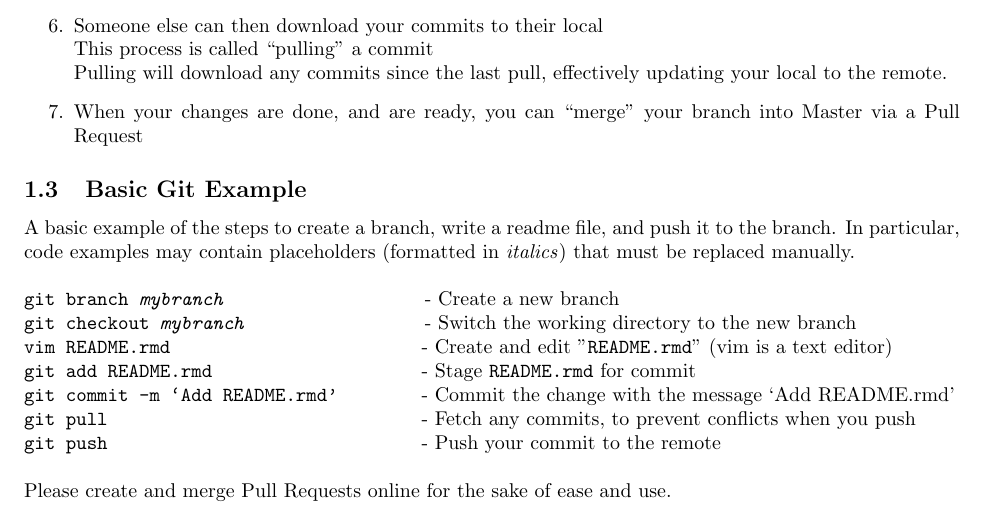
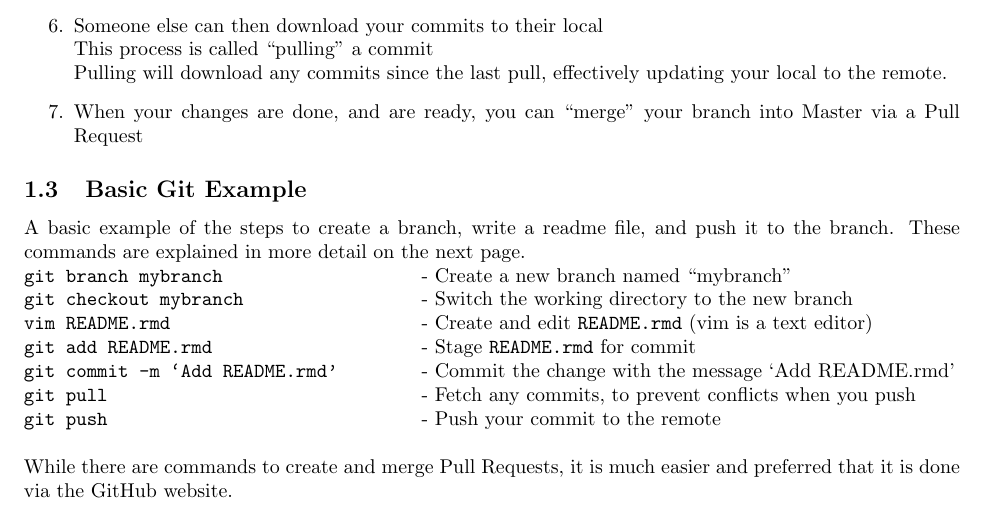
Before and after one commit to SDSURocketProject/Git-Workshop, a LaTeX document (latex/README.tex): part of page 2 of 7, cut so that both start at the same text. Compiled offline with pdfLaTeX.

Commit message:
Revert "Merge branch 'GitWorkshop_styling_changes_to_sect1.3' into 'master'"
This reverts merge request !10

```diff
--- a/latex/README.tex
+++ b/latex/README.tex
@@ -57,19 +57,19 @@ Git will automatically check that a merge will not cause conflicts (such as mult
 \subsection{Basic Git Example}
 
 A basic example of the steps to create a branch, write a readme file, and push it to the branch.
-In particular, code examples may contain placeholders (formatted in \textit{italics}) that must be replaced manually.\\
+These commands are explained in more detail on the next page.
 
 \noindent
-\texttt{git branch \textit{mybranch}}\verb+                   +- Create a new branch \\
-\texttt{git checkout \textit{mybranch}}\verb+                 +- Switch the working directory to the new branch\\
-\texttt{vim README.rmd}\verb+                        +- Create and edit "\texttt{README.rmd}" (vim is a text editor)\\
+\texttt{git branch mybranch}\verb+                   +- Create a new branch named ``mybranch''\\
+\texttt{git checkout mybranch}\verb+                 +- Switch the working directory to the new branch\\
+\texttt{vim README.rmd}\verb+                        +- Create and edit \texttt{README.rmd} (vim is a text editor)\\
 \texttt{git add README.rmd}\verb+                    +- Stage \texttt{README.rmd} for commit\\
 \texttt{git commit -m `Add README.rmd'}\verb+        +- Commit the change with the message `Add README.rmd'\\
 \texttt{git pull}\verb+                              +- Fetch any commits, to prevent conflicts when you push\\
 \texttt{git push}\verb+                              +- Push your commit to the remote\\
 
 \noindent
-Please create and merge Pull Requests online for the sake of ease and use.
+While there are commands to create and merge Pull Requests, it is much easier and preferred that it is done via the GitHub website.
 
 \pagebreak
 
```
Also changed, not shown: latex/README.pdf (added), latex/README.pdf.pdf (deleted).
